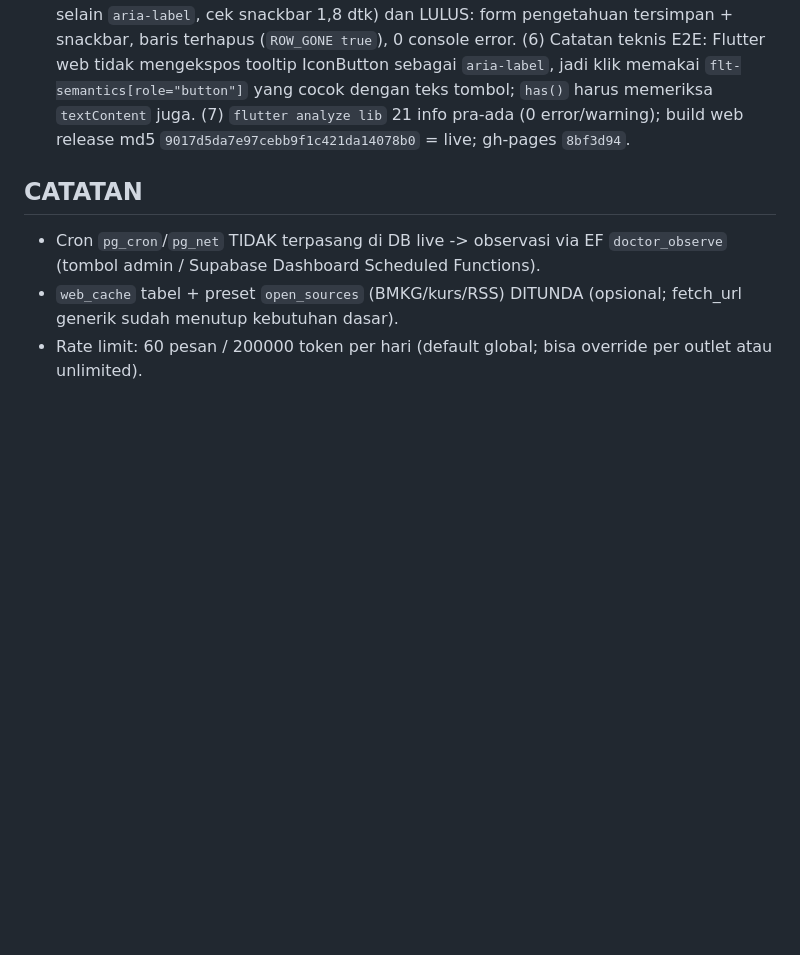
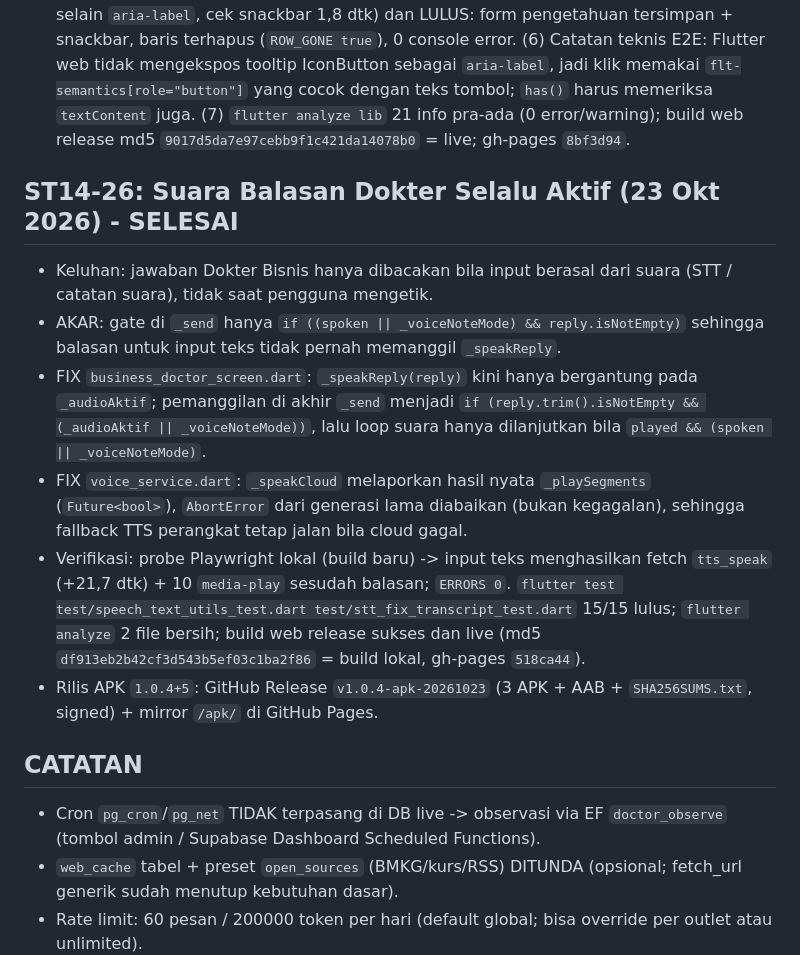
Before and after one commit to ikhlassabar2021-create/kasirgo, a Markdown page: PROGRESS-PHASE14.md, the part around the change. GitHub-like rendering; blank space fills up the shorter version.

Commit message:
docs(progress): catat ST14-26 suara balasan Dokter Co-authored-by: monkeycode-ai <monkeycode-ai@chaitin.com>

```diff
--- a/PROGRESS-PHASE14.md
+++ b/PROGRESS-PHASE14.md
@@ -244,6 +244,26 @@ Sumber spec: `KASIRGO-WORKFLOW-LENGKAP.md` BAGIAN 13 + BAGIAN 14.2.
   (7) `flutter analyze lib` 21 info pra-ada (0 error/warning); build web release
   md5 `9017d5da7e97cebb9f1c421da14078b0` = live; gh-pages `8bf3d94`.
 
+## ST14-26: Suara Balasan Dokter Selalu Aktif (23 Okt 2026) - SELESAI
+- Keluhan: jawaban Dokter Bisnis hanya dibacakan bila input berasal dari suara
+  (STT / catatan suara), tidak saat pengguna mengetik.
+- AKAR: gate di `_send` hanya `if ((spoken || _voiceNoteMode) && reply.isNotEmpty)`
+  sehingga balasan untuk input teks tidak pernah memanggil `_speakReply`.
+- FIX `business_doctor_screen.dart`: `_speakReply(reply)` kini hanya bergantung pada
+  `_audioAktif`; pemanggilan di akhir `_send` menjadi
+  `if (reply.trim().isNotEmpty && (_audioAktif || _voiceNoteMode))`, lalu loop suara
+  hanya dilanjutkan bila `played && (spoken || _voiceNoteMode)`.
+- FIX `voice_service.dart`: `_speakCloud` melaporkan hasil nyata `_playSegments`
+  (`Future<bool>`), `AbortError` dari generasi lama diabaikan (bukan kegagalan),
+  sehingga fallback TTS perangkat tetap jalan bila cloud gagal.
+- Verifikasi: probe Playwright lokal (build baru) -> input teks menghasilkan
+  fetch `tts_speak` (+21,7 dtk) + 10 `media-play` sesudah balasan; `ERRORS 0`.
+  `flutter test test/speech_text_utils_test.dart test/stt_fix_transcript_test.dart`
+  15/15 lulus; `flutter analyze` 2 file bersih; build web release sukses dan live
+  (md5 `df913eb2b42cf3d543b5ef03c1ba2f86` = build lokal, gh-pages `518ca44`).
+- Rilis APK `1.0.4+5`: GitHub Release `v1.0.4-apk-20261023` (3 APK + AAB +
+  `SHA256SUMS.txt`, signed) + mirror `/apk/` di GitHub Pages.
+
 ## CATATAN
 - Cron `pg_cron`/`pg_net` TIDAK terpasang di DB live -> observasi via EF `doctor_observe`
   (tombol admin / Supabase Dashboard Scheduled Functions).
```
